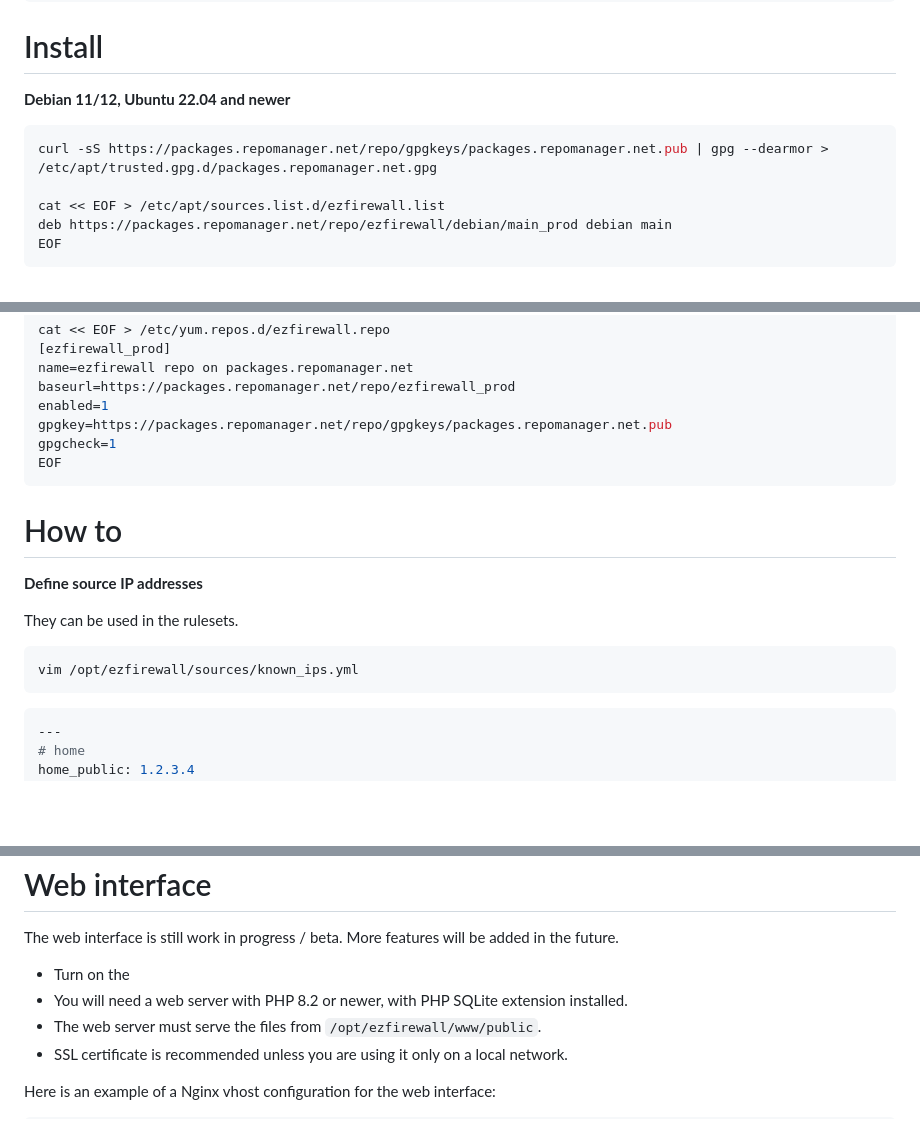
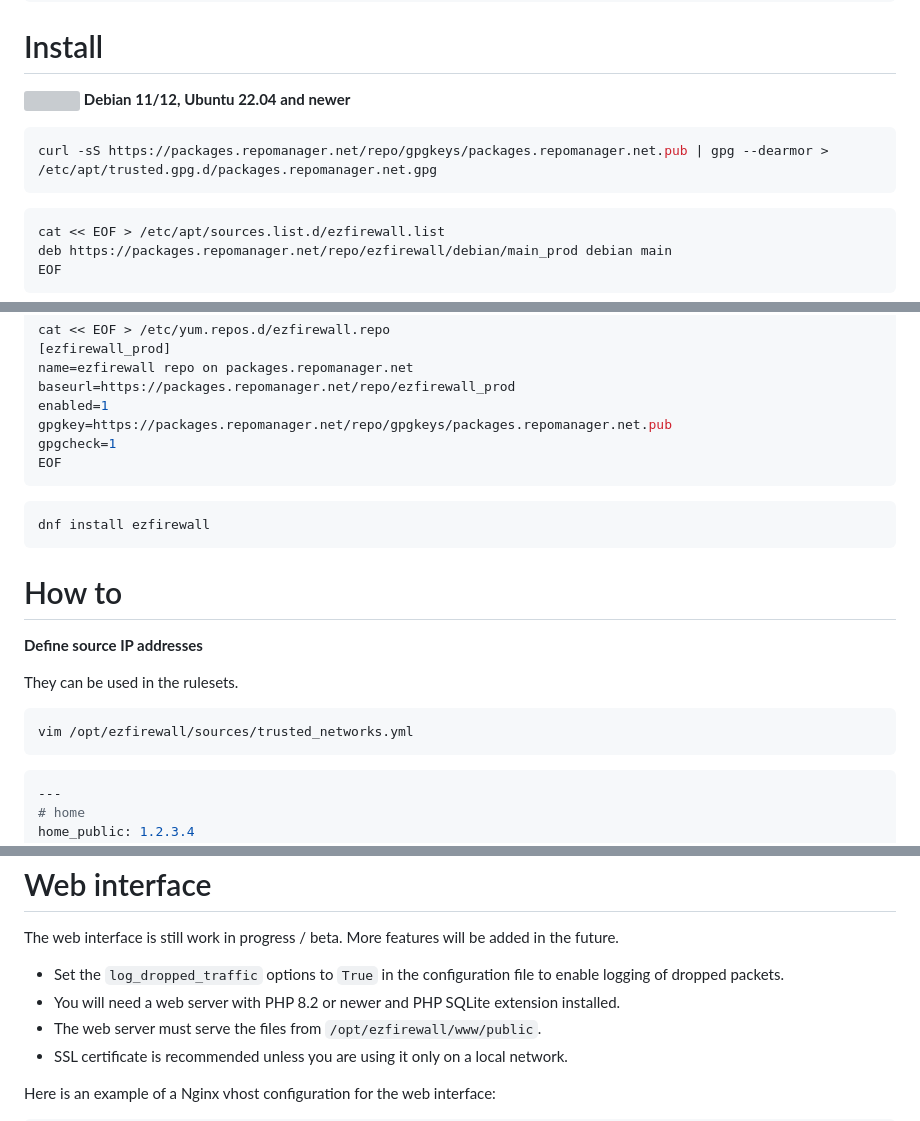
Before and after one commit to lbr38/ezfirewall, a Markdown page: README.md, 3 parts joined by grey strips. Rendered like a GitHub page; blank space fills up the shorter version; grey boxes are pictures that could not be loaded.

````diff
--- a/README.md
+++ b/README.md
@@ -30,7 +30,9 @@ Install
 
 ```shell
 curl -sS https://packages.repomanager.net/repo/gpgkeys/packages.repomanager.net.pub | gpg --dearmor > /etc/apt/trusted.gpg.d/packages.repomanager.net.gpg
+```
 
+```shell
 cat << EOF > /etc/apt/sources.list.d/ezfirewall.list
 deb https://packages.repomanager.net/repo/ezfirewall/debian/main_prod debian main
 EOF
@@ -49,6 +56,10 @@ gpgcheck=1
 EOF
 ```
 
+```shell
+dnf install ezfirewall
+```
+
 How to
 ======
 
@@ -57,7 +68,7 @@ How to
 They can be used in the rulesets.
 
 ```shell
-vim /opt/ezfirewall/sources/known_ips.yml
+vim /opt/ezfirewall/sources/trusted_networks.yml
 ```
 
 ```yaml
@@ -173,8 +184,8 @@ Web interface
 
 The web interface is still work in progress / beta. More features will be added in the future.
 
-- Turn on the
-- You will need a web server with PHP 8.2 or newer, with PHP SQLite extension installed.
+- Set the `log_dropped_traffic` options to `True` in the configuration file to enable logging of dropped packets.
+- You will need a web server with PHP 8.2 or newer and PHP SQLite extension installed.
 - The web server must serve the files from `/opt/ezfirewall/www/public`.
 - SSL certificate is recommended unless you are using it only on a local network.
 
````
Also changed, not shown: other parts of README.md (+8 -3 lines).
